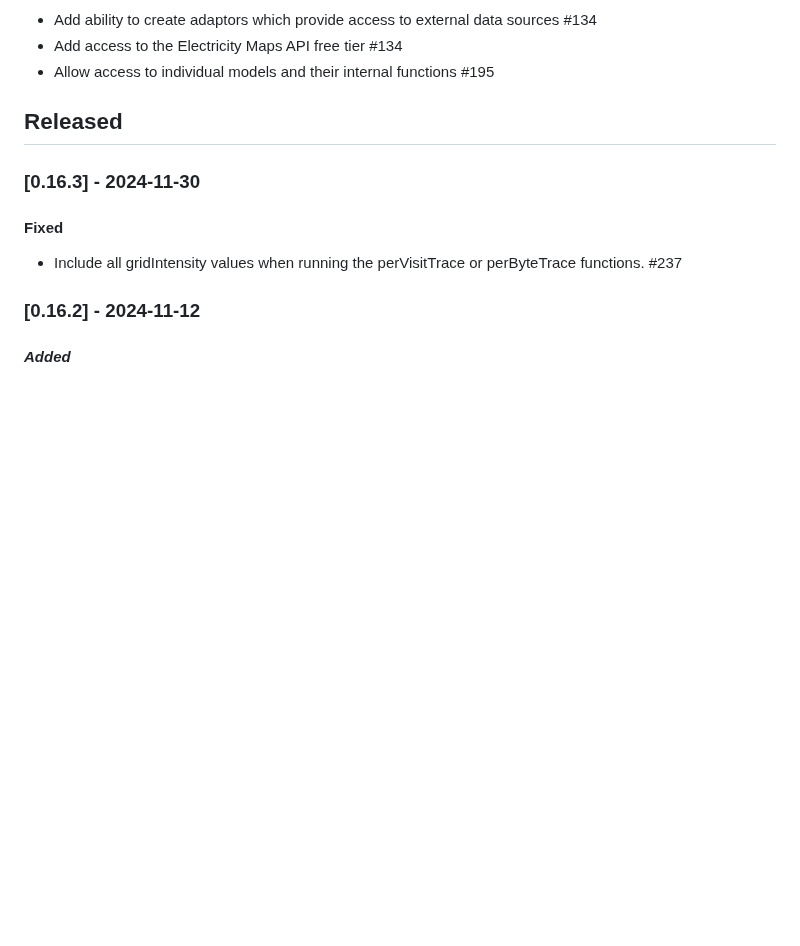
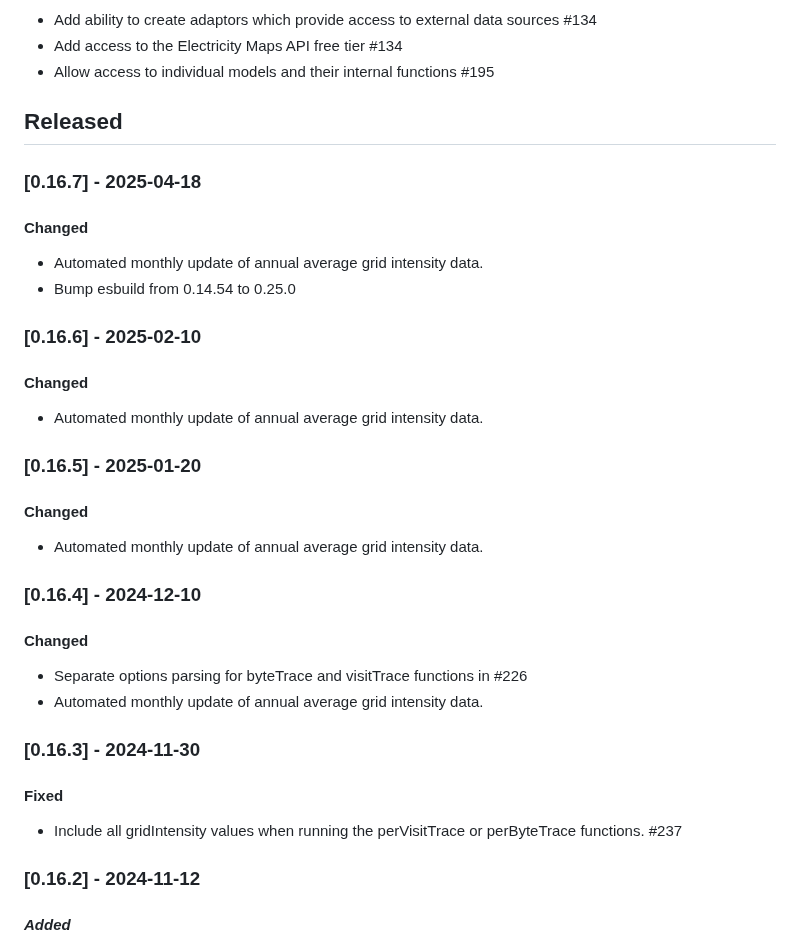
Before and after one commit to thegreenwebfoundation/co2.js, a Markdown page: CHANGELOG.md, the part around the change. Drawn GitHub-style; blank space fills up the shorter version.

Commit message:
update changelog

```diff
--- a/CHANGELOG.md
+++ b/CHANGELOG.md
@@ -20,6 +20,32 @@ and this project adheres to [Semantic Versioning](https://semver.org/spec/v2.0.0
 <!-- - _(Add a summary of your feature, and if relevant the issue, in your PR for merging into `main`)_ -->
 
 ## Released
+
+### [0.16.7] - 2025-04-18
+
+#### Changed
+
+- Automated monthly update of annual average grid intensity data.
+- Bump esbuild from 0.14.54 to 0.25.0
+
+### [0.16.6] - 2025-02-10
+
+#### Changed
+
+- Automated monthly update of annual average grid intensity data.
+
+### [0.16.5] - 2025-01-20
+
+#### Changed
+
+- Automated monthly update of annual average grid intensity data.
+
+### [0.16.4] - 2024-12-10
+
+#### Changed
+
+- Separate options parsing for byteTrace and visitTrace functions in #226
+- Automated monthly update of annual average grid intensity data.
 
 ### [0.16.3] - 2024-11-30
 
```
